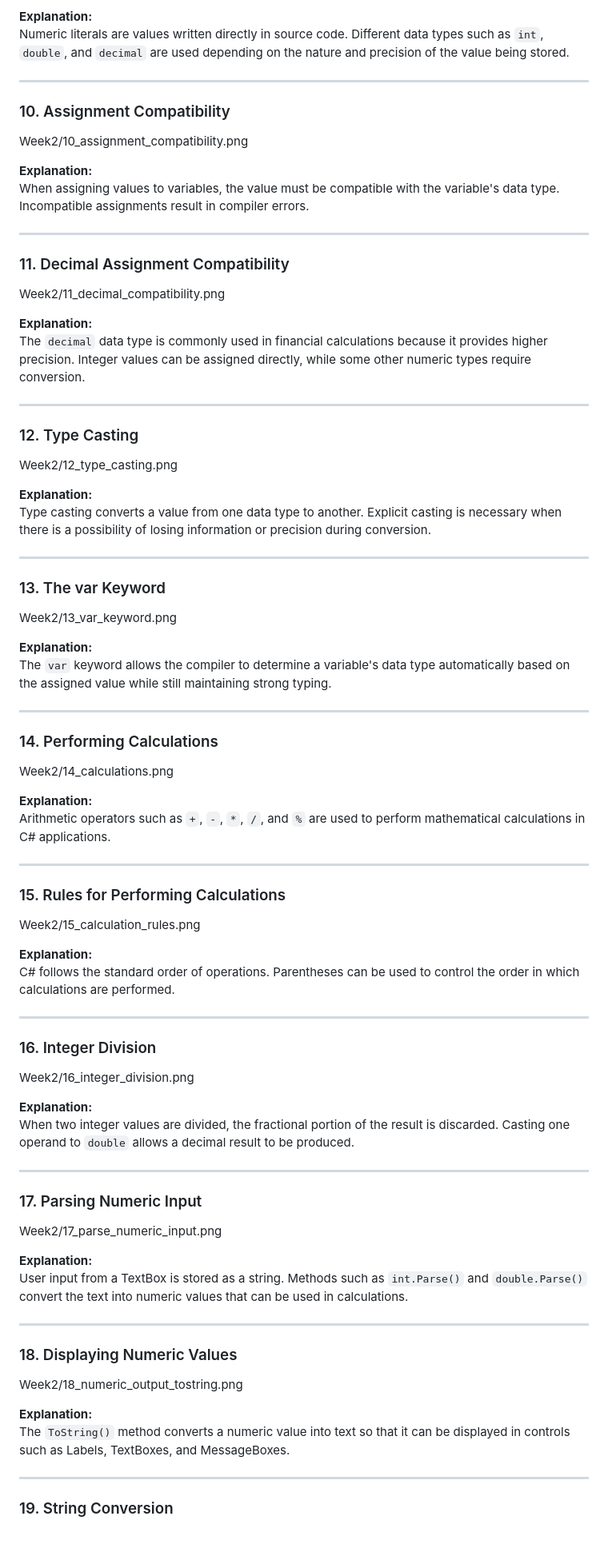
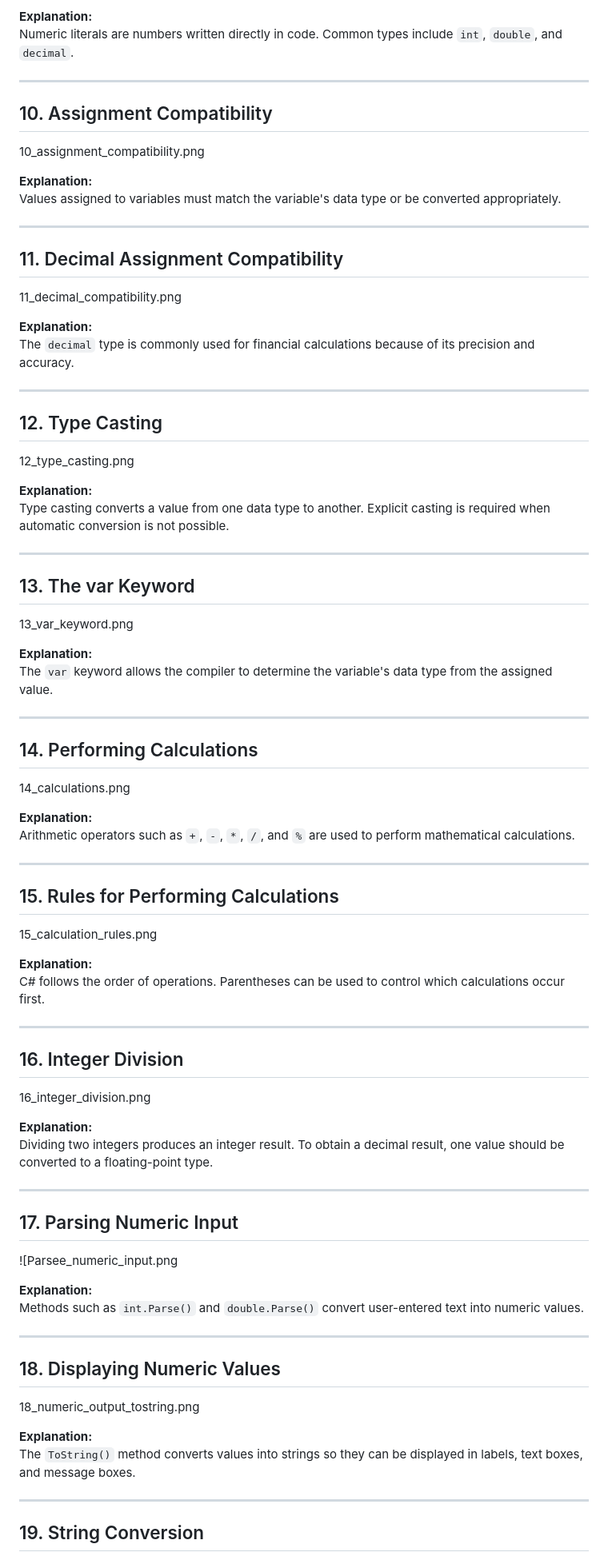
Before and after one commit to saida-blue/C-_One-Practice, a Markdown page: Week2/README.md, the part around one of its changes. Shown at 80% size. GitHub-like rendering.

```diff
--- a/Week2/README.md
+++ b/Week2/README.md
@@ -101,89 +99,89 @@ Week2/09_numeric_literals.png
 
 **Explanation:**
-Numeric literals are values written directly in source code. Different data types such as `int`, `double`, and `decimal` are used depending on the nature and precision of the value being stored.
+Numeric literals are numbers written directly in code. Common types include `int`, `double`, and `decimal`.
 
 ---
 
-### 10. Assignment Compatibility
+## 10. Assignment Compatibility
 
-Week2/10_assignment_compatibility.png
+10_assignment_compatibility.png
 
 **Explanation:**
-When assigning values to variables, the value must be compatible with the variable's data type. Incompatible assignments result in compiler errors.
+Values assigned to variables must match the variable's data type or be converted appropriately.
 
 ---
 
-### 11. Decimal Assignment Compatibility
+## 11. Decimal Assignment Compatibility
 
-Week2/11_decimal_compatibility.png
+11_decimal_compatibility.png
 
 **Explanation:**
-The `decimal` data type is commonly used in financial calculations because it provides higher precision. Integer values can be assigned directly, while some other numeric types require conversion.
+The `decimal` type is commonly used for financial calculations because of its precision and accuracy.
 
 ---
 
-### 12. Type Casting
+## 12. Type Casting
 
-Week2/12_type_casting.png
+12_type_casting.png
 
 **Explanation:**
-Type casting converts a value from one data type to another. Explicit casting is necessary when there is a possibility of losing information or precision during conversion.
+Type casting converts a value from one data type to another. Explicit casting is required when automatic conversion is not possible.
 
 ---
 
-### 13. The var Keyword
+## 13. The var Keyword
 
-Week2/13_var_keyword.png
+13_var_keyword.png
 
 **Explanation:**
-The `var` keyword allows the compiler to determine a variable's data type automatically based on the assigned value while still maintaining strong typing.
+The `var` keyword allows the compiler to determine the variable's data type from the assigned value.
 
 ---
 
-### 14. Performing Calculations
+## 14. Performing Calculations
 
-Week2/14_calculations.png
+14_calculations.png
 
 **Explanation:**
-Arithmetic operators such as `+`, `-`, `*`, `/`, and `%` are used to perform mathematical calculations in C# applications.
+Arithmetic operators such as `+`, `-`, `*`, `/`, and `%` are used to perform mathematical calculations.
 
 ---
 
-### 15. Rules for Performing Calculations
+## 15. Rules for Performing Calculations
 
-Week2/15_calculation_rules.png
+15_calculation_rules.png
 
 **Explanation:**
-C# follows the standard order of operations. Parentheses can be used to control the order in which calculations are performed.
+C# follows the order of operations. Parentheses can be used to control which calculations occur first.
 
 ---
 
-### 16. Integer Division
+## 16. Integer Division
 
-Week2/16_integer_division.png
+16_integer_division.png
 
 **Explanation:**
-When two integer values are divided, the fractional portion of the result is discarded. Casting one operand to `double` allows a decimal result to be produced.
+Dividing two integers produces an integer result. To obtain a decimal result, one value should be converted to a floating-point type.
 
 ---
 
-### 17. Parsing Numeric Input
+## 17. Parsing Numeric Input
 
-Week2/17_parse_numeric_input.png
+![Parsee_numeric_input.png
 
 **Explanation:**
-User input from a TextBox is stored as a string. Methods such as `int.Parse()` and `double.Parse()` convert the text into numeric values that can be used in calculations.
+Methods such as `int.Parse()` and `double.Parse()` convert user-entered text into numeric values.
 
 ---
 
-### 18. Displaying Numeric Values
+## 18. Displaying Numeric Values
 
-Week2/18_numeric_output_tostring.png
+18_numeric_output_tostring.png
 
 **Explanation:**
-The `ToString()` method converts a numeric value into text so that it can be displayed in controls such as Labels, TextBoxes, and MessageBoxes.
+The `ToString()` method converts values into strings so they can be displayed in labels, text boxes, and message boxes.
 
 ---
 
-### 19. String Conversion
+## 19. String Conversion
 
```
Also changed, not shown: other parts of Week2/README.md (+75 -77 lines).
